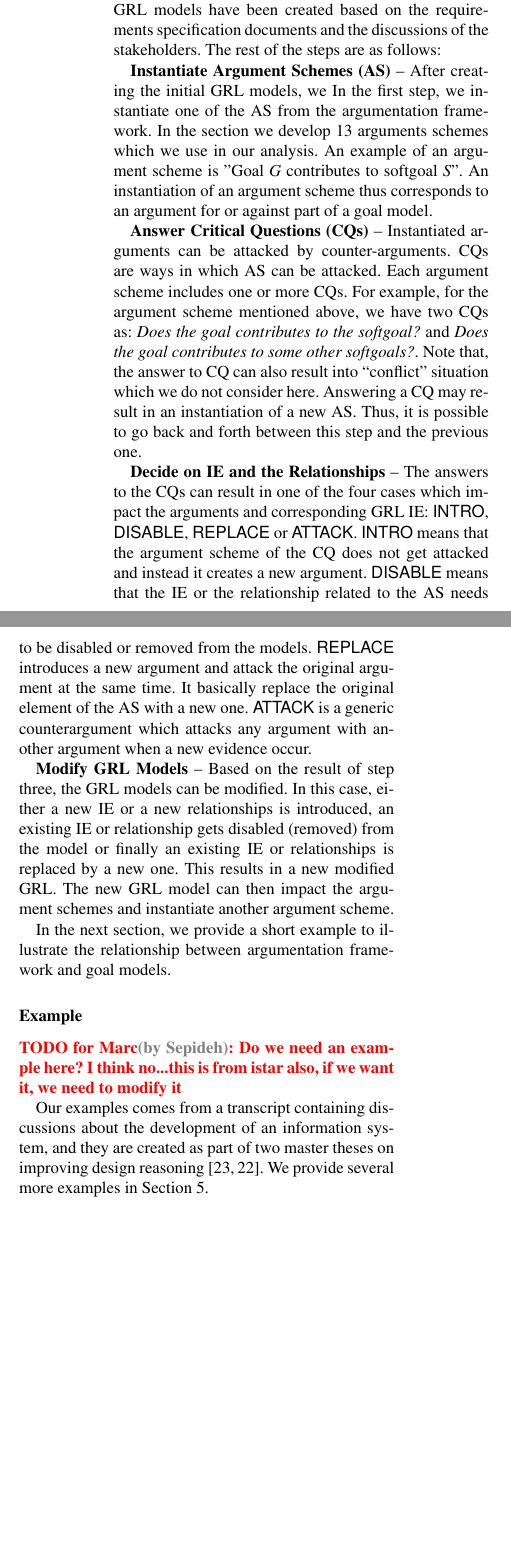
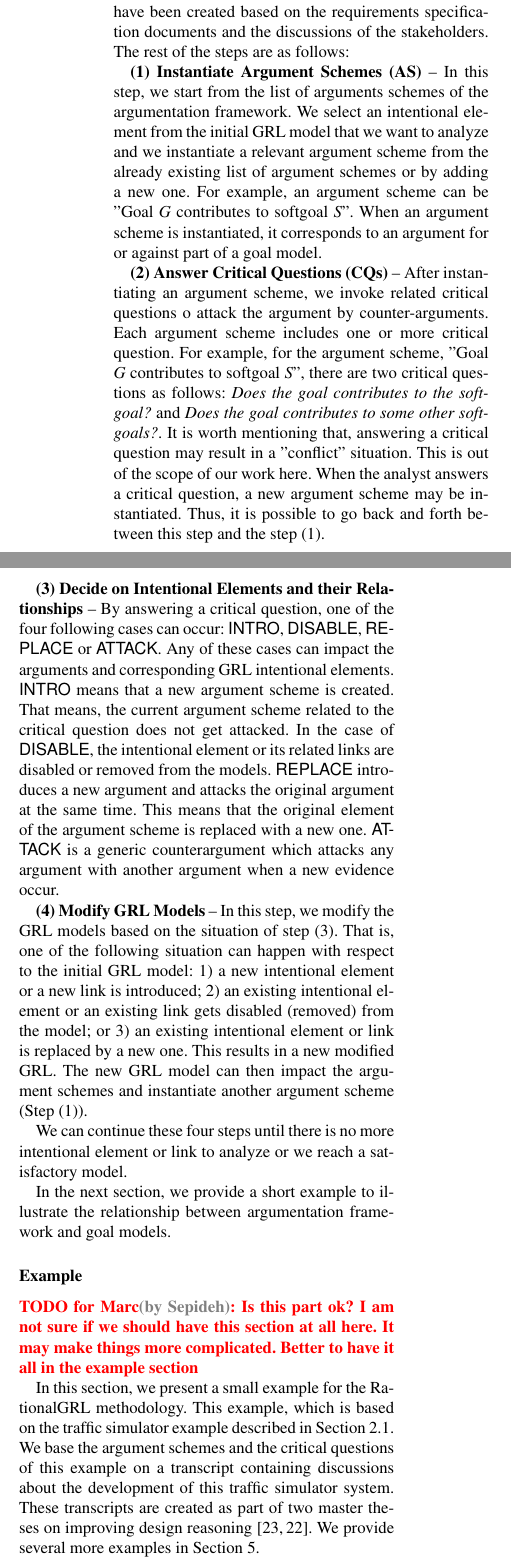
Before and after one commit to marcvanzee/REJ, a LaTeX thesis (main.tex, which reads overview.tex): two parts of the columns of page 7 of 31, joined at a grey line, cut so that both start at the same text, the shorter picture padded with empty space. Compiled offline with pdfLaTeX.

Commit message:
Section 3.1 and 3.2 has been rewritten

```diff
--- a/overview.tex
+++ b/overview.tex
@@ -16,7 +16,7 @@
 \label{fig:rationalgrl-framework}
 \end{figure}
 
-We propose the following methodology (shown in Figure~\ref{fig:rationalgrl-methodology}) to develop an instance of the RationalGRL framework. Note that, here we assume that the initial GRL models have been created based on the requirements specification documents and the discussions of the stakeholders. The rest of the steps are as follows:
+We propose the following methodology (shown in Figure~\ref{fig:rationalgrl-methodology}) to develop an instance of the RationalGRL framework. Here we assume that the initial GRL models have been created based on the requirements specification documents and the discussions of the stakeholders. The rest of the steps are as follows:
 
 \begin{figure*}[ht]
 \centering
@@ -25,23 +25,26 @@
 \label{fig:rationalgrl-methodology}
 \end{figure*}
 
-%TODO I need to reword up to the example.
 
-\textbf{Instantiate Argument Schemes (AS)} -- After creating the initial GRL models, we In the first step, we instantiate one of the AS from the argumentation framework. In the section we develop 13 arguments schemes which we use in our analysis. An example of an argument scheme is "Goal \emph{G} contributes to softgoal \emph{S}". An instantiation of an argument scheme thus corresponds to an argument for or against part of a goal model.
+\textbf{(1) Instantiate Argument Schemes (AS)} -- In this step, we start from the list of arguments schemes of the argumentation framework. We select an intentional element from the initial GRL model that we want to analyze and we instantiate a relevant argument scheme from the already existing list of argument schemes or by adding a new one. For example, an argument scheme can be "Goal \emph{G} contributes to softgoal \emph{S}". When an argument scheme is instantiated, it corresponds to  an argument for or against part of a goal model.
 
-\textbf{Answer Critical Questions (CQs)} -- Instantiated arguments can be attacked by counter-arguments. CQs are ways in which AS can be attacked. Each argument scheme includes one or more CQs. For example, for the argument scheme mentioned above, we have two CQs as: \emph{Does the goal contributes to the softgoal?} and \emph{Does the goal contributes to some other softgoals?}. Note that, the answer to CQ can also result into ``conflict'' situation which we do not consider here. Answering a CQ may result in an instantiation of a new AS. Thus, it is possible to go back and forth between this step and the previous one.
+\textbf{(2) Answer Critical Questions (CQs)} -- After instantiating an argument scheme, we invoke related critical questions o attack the argument by counter-arguments.  Each argument scheme includes one or more critical question. For example, for the argument scheme, "Goal \emph{G} contributes to softgoal \emph{S}", there are two critical questions as follows:  \emph{Does the goal contributes to the softgoal?} and \emph{Does the goal contributes to some other softgoals?}. It is worth mentioning that, answering a critical question may result in a "conflict" situation. This is out of the scope of our work here.  When the analyst answers  a critical question, a new argument scheme may be instantiated.  Thus, it is possible to go back and forth between this step and the step (1).
 
-\textbf{Decide on IE and the Relationships} -- The answers to the CQs can result in one of the four cases which impact the arguments and corresponding GRL IE: \textsf{INTRO}, \textsf{DISABLE}, \textsf{REPLACE} or \textsf{ATTACK}.  \textsf{INTRO} means that the argument scheme of the CQ does not get attacked and instead it creates a new argument. \textsf{DISABLE} means that the IE or the relationship related to the AS needs to be disabled or removed from the models. \textsf{REPLACE} introduces a new argument and attack the original argument at the same time. It basically replace the original element of the AS with a new one.  \textsf{ATTACK} is a generic counterargument which attacks any argument with another argument when a new evidence occur.
+\textbf{(3) Decide on Intentional Elements and their Relationships} -- By answering a critical question, one of the four following cases can occur: \textsf{INTRO}, \textsf{DISABLE}, \textsf{REPLACE} or \textsf{ATTACK}.  Any of these cases can  impact the arguments and corresponding GRL intentional elements.  \textsf{INTRO} means that
+a new argument scheme is created. That means, the current argument scheme related to the critical question does not get attacked.  In the case of \textsf{DISABLE}, the intentional element or its related links are disabled or removed from the models. \textsf{REPLACE} introduces a new argument and attacks the original argument at the same time. This means that the original element of the argument scheme is replaced with a new one.   \textsf{ATTACK} is a generic counterargument which attacks any argument with another argument when a new evidence occur.
 
-\textbf{Modify GRL Models} -- Based on the result of step three, the GRL models can be modified. In this case, either a new IE or a new relationships is introduced, an existing IE or relationship gets disabled (removed) from the model or finally an existing IE or relationships is replaced by a new one. This results in a new modified GRL. The new GRL model can then impact the argument schemes and instantiate another argument scheme.
+\textbf{(4) Modify GRL Models} -- In this step, we modify the GRL models based on the situation of step (3). That is, one of the following situation can happen with respect to the initial GRL model: 1) a new intentional element or a new link is introduced; 2) an existing intentional element or an existing link gets disabled (removed) from the model; or 3) an existing intentional element or link is replaced by a new one. This results in a new modified GRL. The new GRL model can then impact the argument schemes and instantiate another argument scheme (Step (1)).
+
+We can continue these four steps until there is no more intentional element or link to analyze or we reach a satisfactory model.
 
 In the next section, we provide a short example to illustrate the relationship between argumentation framework and goal models.
 
-\subsubsection*{Example} \todo{Sepideh}{Marc}{Do we need an example here? I think no...this is from istar also, if we want it, we need to modify it}
+
+\subsubsection*{Example} \todo{Sepideh}{Marc}{Is this part ok? I am not sure if we should have this section at all here. It may make things more complicated. Better to have it all in the example section}
 \label{sect:methodology-example}
 
-Our examples comes from a transcript containing discussions about the development of an information system, and they are created as part of two master theses on improving design reasoning~\cite{masterthesis1,masterthesis2}. We provide several more examples in Section~\ref{sect:examples}.
+In this section, we present a small example for the RationalGRL methodology. This example, which is based on the traffic simulator example described in Section~\ref{sect:goals:runningexample}. We base the argument schemes and the critical questions of this example on a transcript containing discussions about the development of this traffic simulator system. These transcripts are created as part of two master theses on improving design reasoning~\cite{masterthesis1,masterthesis2}. We provide several more examples in Section~\ref{sect:examples}.
 
-A group of stakeholders is developing a goal model for a traffic simulator example and they are modeling the goal \emph{simulate} of the system using the RationalGRL methodology. This proceeds in the following way:
+As mentioned in Section~\ref{sect:goals:runningexample}, a group of stakeholders is developing a goal model for a traffic simulator example and they are modeling the goal \texttt{Simulate Traffic} using the RationalGRL methodology. This proceeds in the following way:
 \begin{itemize}
 \item
@@ -50,2 +53,3 @@
+\item Next, they switch to the argumentation part (step \emph{Instantiate arguments schemes}). They answer critical question \emph{Does Simulate Traffic AND-decompose into any tasks?} with \emph{Yes: namely tasks ``Dynamic Simulation'' and ``Static Simulation}.
 \item As a result, two argument schemes are created, namely:
 \begin{itemize}
```
Also changed, not shown: main.pdf, overview.tex (18 more changed lines).
